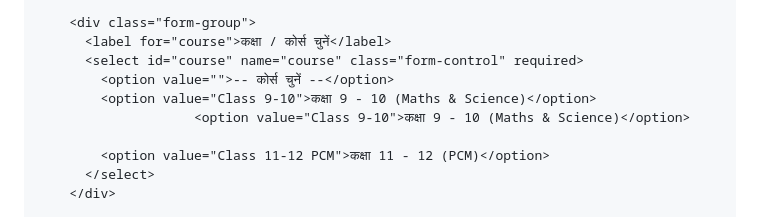
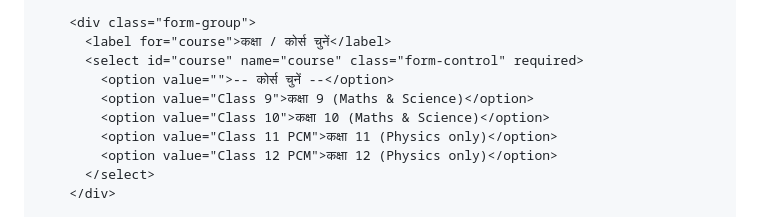
Before and after one commit to nitinshammi35-dev/VNS-classes, a Markdown page: README.md, the part around the change. Drawn GitHub-style.

```diff
--- a/README.md
+++ b/README.md
@@ -184,10 +184,10 @@
           <label for="course">कक्षा / कोर्स चुनें</label>
           <select id="course" name="course" class="form-control" required>
             <option value="">-- कोर्स चुनें --</option>
-            <option value="Class 9-10">कक्षा 9 - 10 (Maths & Science)</option>
-                        <option value="Class 9-10">कक्षा 9 - 10 (Maths & Science)</option>
-
-            <option value="Class 11-12 PCM">कक्षा 11 - 12 (PCM)</option>
+            <option value="Class 9">कक्षा 9 (Maths & Science)</option>
+            <option value="Class 10">कक्षा 10 (Maths & Science)</option>
+            <option value="Class 11 PCM">कक्षा 11 (Physics only)</option>
+            <option value="Class 12 PCM">कक्षा 12 (Physics only)</option>
           </select>
         </div>
 
```
